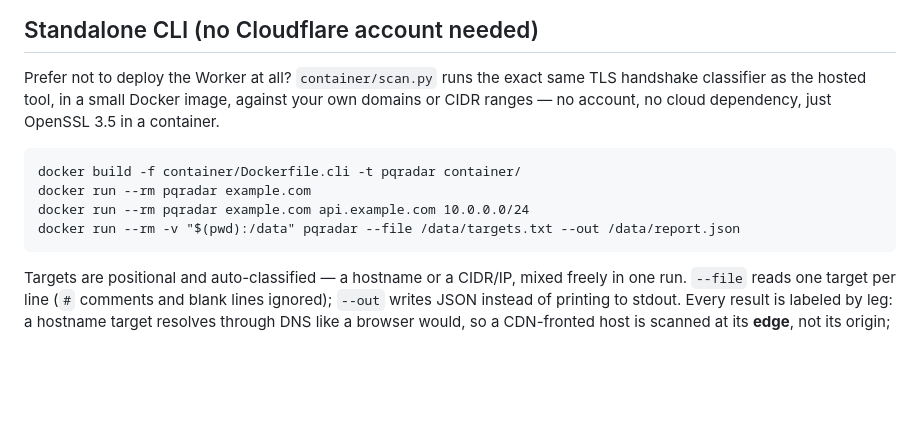
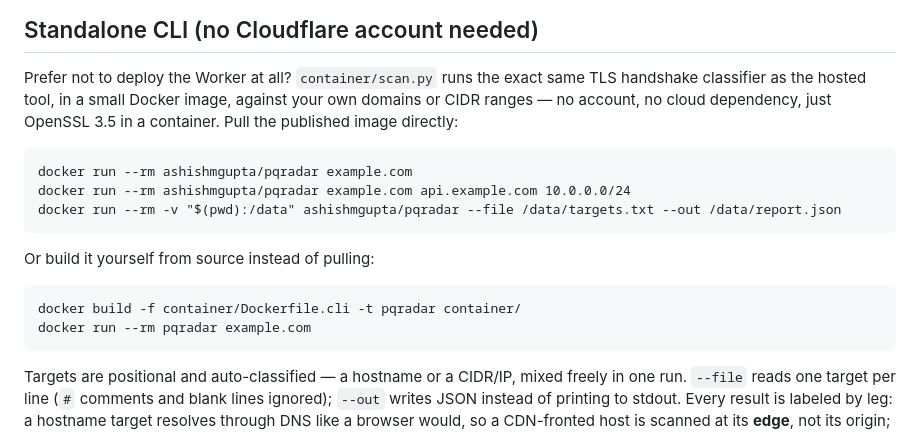
Before and after one commit to ashishmgupta/pq-radar, a Markdown page: README.md, the part around the change. Drawn GitHub-style; blank space fills up the shorter version.

Commit message:
Point the README's Docker CLI section at the published image
ashishmgupta/pqradar:1.0 and :latest are now live on Docker Hub,
verified by pulling fresh and re-running the same positive/negative
control scans against the pulled image. README now leads with
docker run against the published image; building from source is
still documented as the alternative.

````diff
--- a/README.md
+++ b/README.md
@@ -113,13 +113,18 @@ range) so they're safe to run as-is.
 Prefer not to deploy the Worker at all? `container/scan.py` runs the exact
 same TLS handshake classifier as the hosted tool, in a small Docker image,
 against your own domains or CIDR ranges — no account, no cloud dependency,
-just OpenSSL 3.5 in a container.
+just OpenSSL 3.5 in a container. Pull the published image directly:
 
+```
+docker run --rm ashishmgupta/pqradar example.com
+docker run --rm ashishmgupta/pqradar example.com api.example.com 10.0.0.0/24
+docker run --rm -v "$(pwd):/data" ashishmgupta/pqradar --file /data/targets.txt --out /data/report.json
+```
+
+Or build it yourself from source instead of pulling:
 ```
 docker build -f container/Dockerfile.cli -t pqradar container/
 docker run --rm pqradar example.com
-docker run --rm pqradar example.com api.example.com 10.0.0.0/24
-docker run --rm -v "$(pwd):/data" pqradar --file /data/targets.txt --out /data/report.json
 ```
 
 Targets are positional and auto-classified — a hostname or a CIDR/IP, mixed
````
